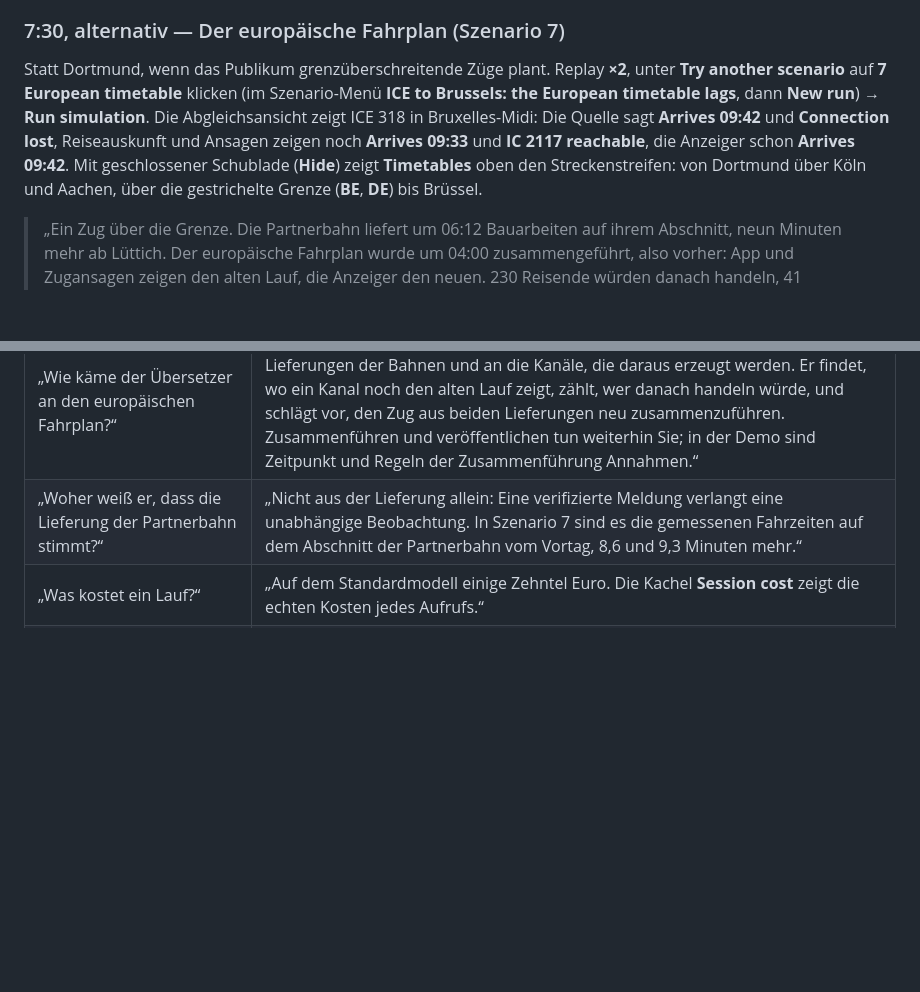
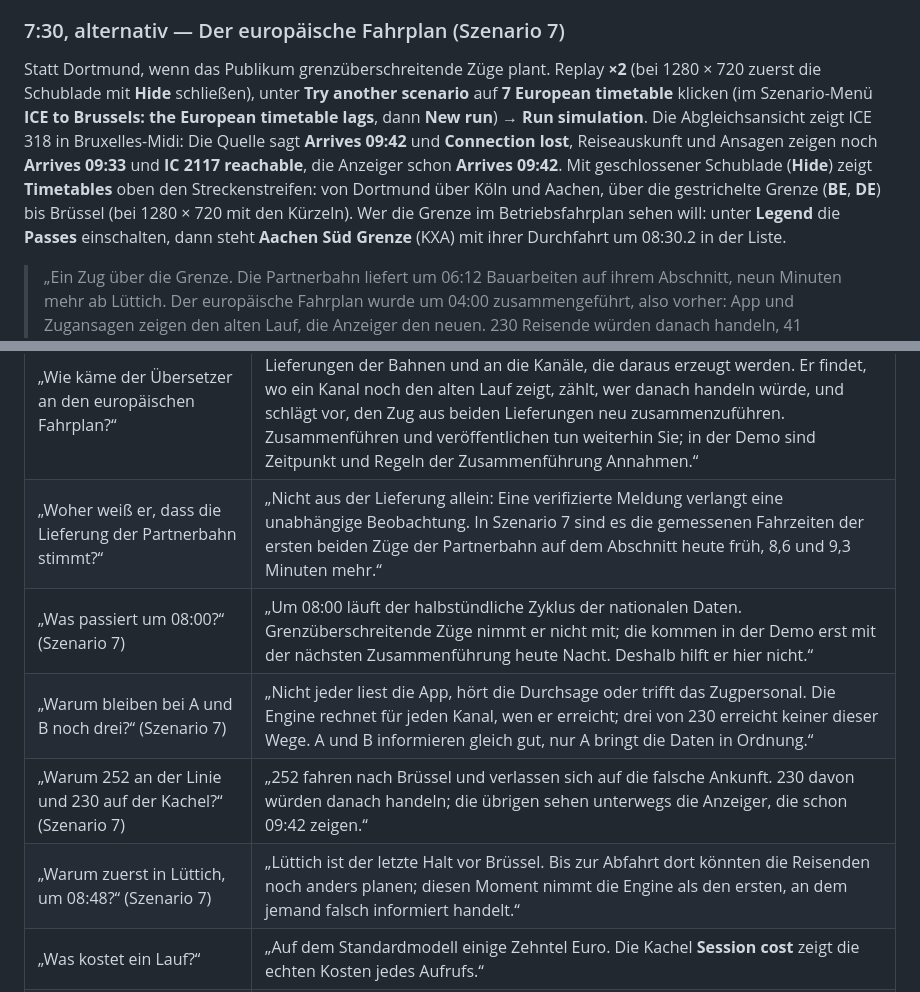
Before and after one commit to VictorPflueger/physicalAI-scheduler, a Markdown page: DEMO_SCRIPT.md, 2 parts joined by grey strips. GitHub-like rendering; blank space fills up the shorter version.

```diff
--- a/DEMO_SCRIPT.md
+++ b/DEMO_SCRIPT.md
@@ -137,7 +137,7 @@ Replay **×2** (bei 1280 × 720 zuerst die Schublade mit **Hide** schließen, so
 
 ### 7:30, alternativ — Der europäische Fahrplan (Szenario 7)
 
-Statt Dortmund, wenn das Publikum grenzüberschreitende Züge plant. Replay **×2**, unter **Try another scenario** auf **7 European timetable** klicken (im Szenario-Menü **ICE to Brussels: the European timetable lags**, dann **New run**) → **Run simulation**. Die Abgleichsansicht zeigt ICE 318 in Bruxelles-Midi: Die Quelle sagt **Arrives 09:42** und **Connection lost**, Reiseauskunft und Ansagen zeigen noch **Arrives 09:33** und **IC 2117 reachable**, die Anzeiger schon **Arrives 09:42**. Mit geschlossener Schublade (**Hide**) zeigt **Timetables** oben den Streckenstreifen: von Dortmund über Köln und Aachen, über die gestrichelte Grenze (**BE**, **DE**) bis Brüssel.
+Statt Dortmund, wenn das Publikum grenzüberschreitende Züge plant. Replay **×2** (bei 1280 × 720 zuerst die Schublade mit **Hide** schließen), unter **Try another scenario** auf **7 European timetable** klicken (im Szenario-Menü **ICE to Brussels: the European timetable lags**, dann **New run**) → **Run simulation**. Die Abgleichsansicht zeigt ICE 318 in Bruxelles-Midi: Die Quelle sagt **Arrives 09:42** und **Connection lost**, Reiseauskunft und Ansagen zeigen noch **Arrives 09:33** und **IC 2117 reachable**, die Anzeiger schon **Arrives 09:42**. Mit geschlossener Schublade (**Hide**) zeigt **Timetables** oben den Streckenstreifen: von Dortmund über Köln und Aachen, über die gestrichelte Grenze (**BE**, **DE**) bis Brüssel (bei 1280 × 720 mit den Kürzeln). Wer die Grenze im Betriebsfahrplan sehen will: unter **Legend** die **Passes** einschalten, dann steht **Aachen Süd Grenze** (KXA) mit ihrer Durchfahrt um 08:30.2 in der Liste.
 
 > „Ein Zug über die Grenze. Die Partnerbahn liefert um 06:12 Bauarbeiten auf ihrem Abschnitt, neun Minuten mehr ab Lüttich. Der europäische Fahrplan wurde um 04:00 zusammengeführt, also vorher: App und Zugansagen zeigen den alten Lauf, die Anzeiger den neuen. 230 Reisende würden danach handeln, 41 verpassen in Brüssel den Anschluss nach Oostende.“
 
@@ -194,7 +194,11 @@ Bewegt sich etwa eine Minute nichts, **Abort**, Replay **×1**, **New run → Ru
 | „Warum lässt C so viele falsch informiert, B so wenige?“ | „C setzt nur das Gleis von Hand und schickt eine App-Meldung; die Wagenreihung zeigt weiter die alten Abschnitte, und wer reserviert hat, steht am falschen Platz. B schickt die Meldung auf allen Kanälen, mit dem Abschnitt, und Personal am Bahnsteig.“ |
 | „Warum gerade jetzt?“ | „Fahrgäste haben Anspruch auf Information über Störungen und Verspätungen, geplant und in Echtzeit; so steht es in der EU-Fahrgastrechteverordnung 2021/782. Und je mehr kurzfristig gebaut und umgeleitet wird, desto öfter laufen Betriebs- und Kundenfahrplan auseinander.“ |
 | „Wie käme der Übersetzer an den europäischen Fahrplan?“ | „Lesend, wie an alles andere: an das Ergebnis der Zusammenführung, an die Lieferungen der Bahnen und an die Kanäle, die daraus erzeugt werden. Er findet, wo ein Kanal noch den alten Lauf zeigt, zählt, wer danach handeln würde, und schlägt vor, den Zug aus beiden Lieferungen neu zusammenzuführen. Zusammenführen und veröffentlichen tun weiterhin Sie; in der Demo sind Zeitpunkt und Regeln der Zusammenführung Annahmen.“ |
-| „Woher weiß er, dass die Lieferung der Partnerbahn stimmt?“ | „Nicht aus der Lieferung allein: Eine verifizierte Meldung verlangt eine unabhängige Beobachtung. In Szenario 7 sind es die gemessenen Fahrzeiten auf dem Abschnitt der Partnerbahn vom Vortag, 8,6 und 9,3 Minuten mehr.“ |
+| „Woher weiß er, dass die Lieferung der Partnerbahn stimmt?“ | „Nicht aus der Lieferung allein: Eine verifizierte Meldung verlangt eine unabhängige Beobachtung. In Szenario 7 sind es die gemessenen Fahrzeiten der ersten beiden Züge der Partnerbahn auf dem Abschnitt heute früh, 8,6 und 9,3 Minuten mehr.“ |
+| „Was passiert um 08:00?“ (Szenario 7) | „Um 08:00 läuft der halbstündliche Zyklus der nationalen Daten. Grenzüberschreitende Züge nimmt er nicht mit; die kommen in der Demo erst mit der nächsten Zusammenführung heute Nacht. Deshalb hilft er hier nicht.“ |
+| „Warum bleiben bei A und B noch drei?“ (Szenario 7) | „Nicht jeder liest die App, hört die Durchsage oder trifft das Zugpersonal. Die Engine rechnet für jeden Kanal, wen er erreicht; drei von 230 erreicht keiner dieser Wege. A und B informieren gleich gut, nur A bringt die Daten in Ordnung.“ |
+| „Warum 252 an der Linie und 230 auf der Kachel?“ (Szenario 7) | „252 fahren nach Brüssel und verlassen sich auf die falsche Ankunft. 230 davon würden danach handeln; die übrigen sehen unterwegs die Anzeiger, die schon 09:42 zeigen.“ |
+| „Warum zuerst in Lüttich, um 08:48?“ (Szenario 7) | „Lüttich ist der letzte Halt vor Brüssel. Bis zur Abfahrt dort könnten die Reisenden noch anders planen; diesen Moment nimmt die Engine als den ersten, an dem jemand falsch informiert handelt.“ |
 | „Was kostet ein Lauf?“ | „Auf dem Standardmodell einige Zehntel Euro. Die Kachel **Session cost** zeigt die echten Kosten jedes Aufrufs.“ |
 | „Sind meine Daten im Browser sicher?“ | „Es gibt keinen Server. Ein Schlüssel bleibt in diesem Tab und geht nur an Anthropic; der Browser blockiert jede andere Verbindung, und Diagnostics prüft das.“ |
 
```
Also changed, not shown: REVIEW.md (+10 -0 lines), TECH_NOTES.md (+6 -2 lines).
